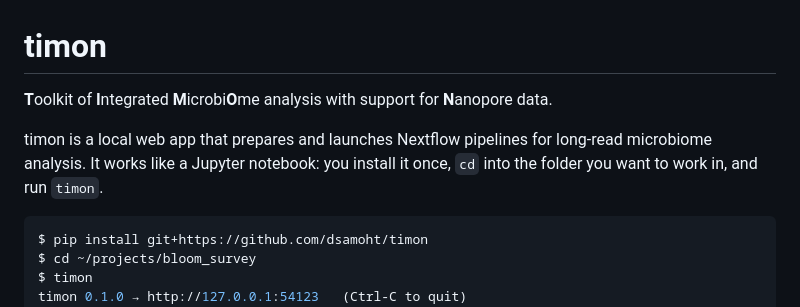
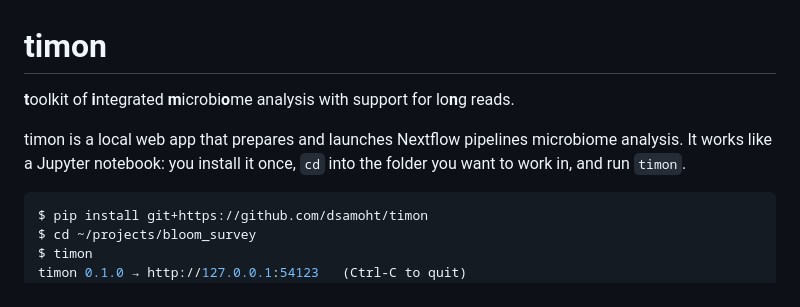
Before and after one commit to dsamoht/timon, a Markdown page: README.md, the part around the change. Drawn GitHub-style.

Commit message:
edited readme
Updated project description and installation command.

````diff
--- a/README.md
+++ b/README.md
@@ -1,9 +1,8 @@
 # timon
 
-**T**oolkit of **I**ntegrated **M**icrobi**O**me analysis with support for **N**anopore data.
+**t**oolkit of **i**ntegrated **m**icrobi**o**me analysis with support for lo**n**g reads.
 
-timon is a local web app that prepares and launches Nextflow pipelines for
-long-read microbiome analysis. It works like a Jupyter notebook: you install it
+timon is a local web app that prepares and launches Nextflow pipelines microbiome analysis. It works like a Jupyter notebook: you install it
 once, `cd` into the folder you want to work in, and run `timon`.
 
 ```console
````
